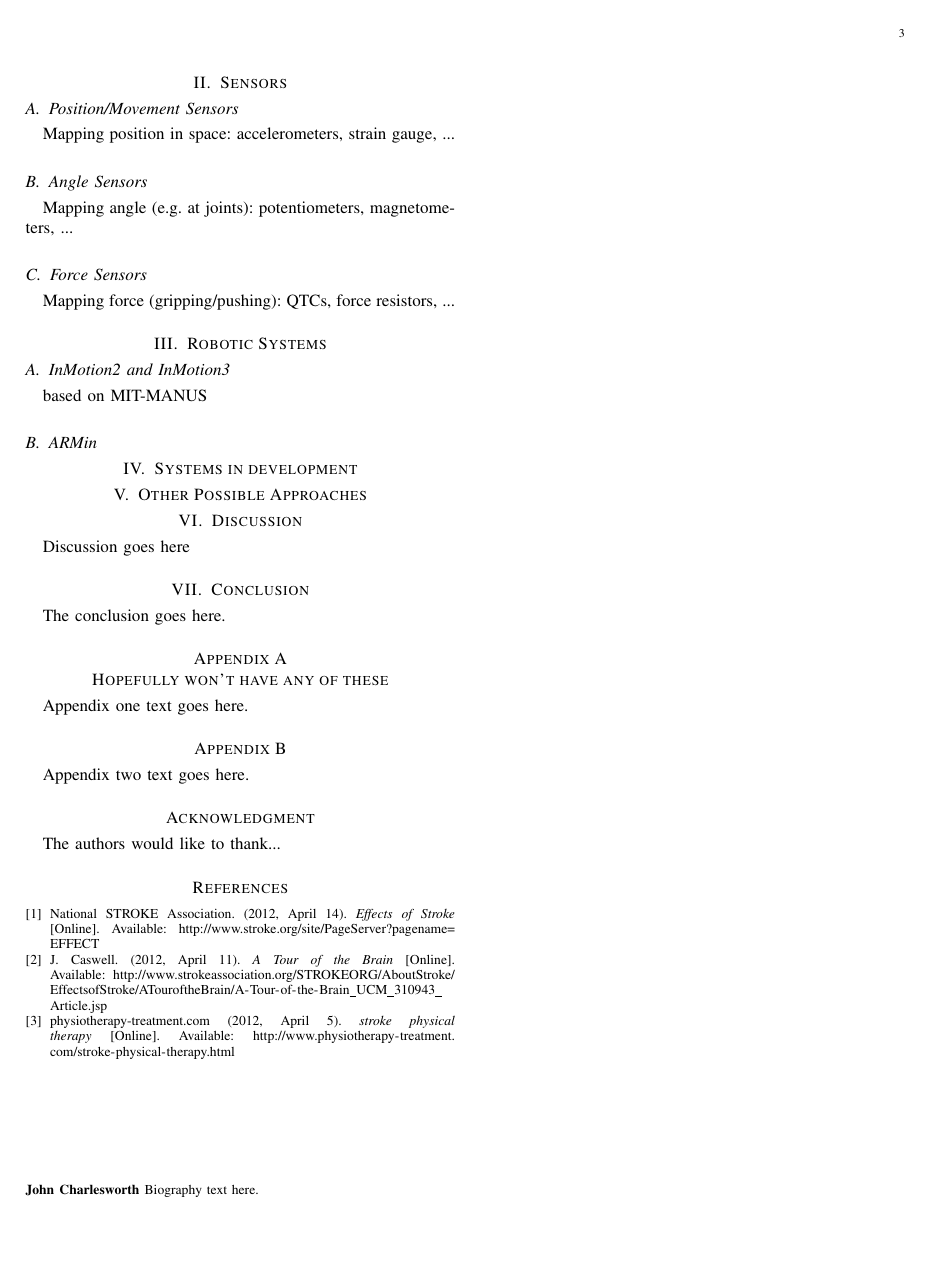
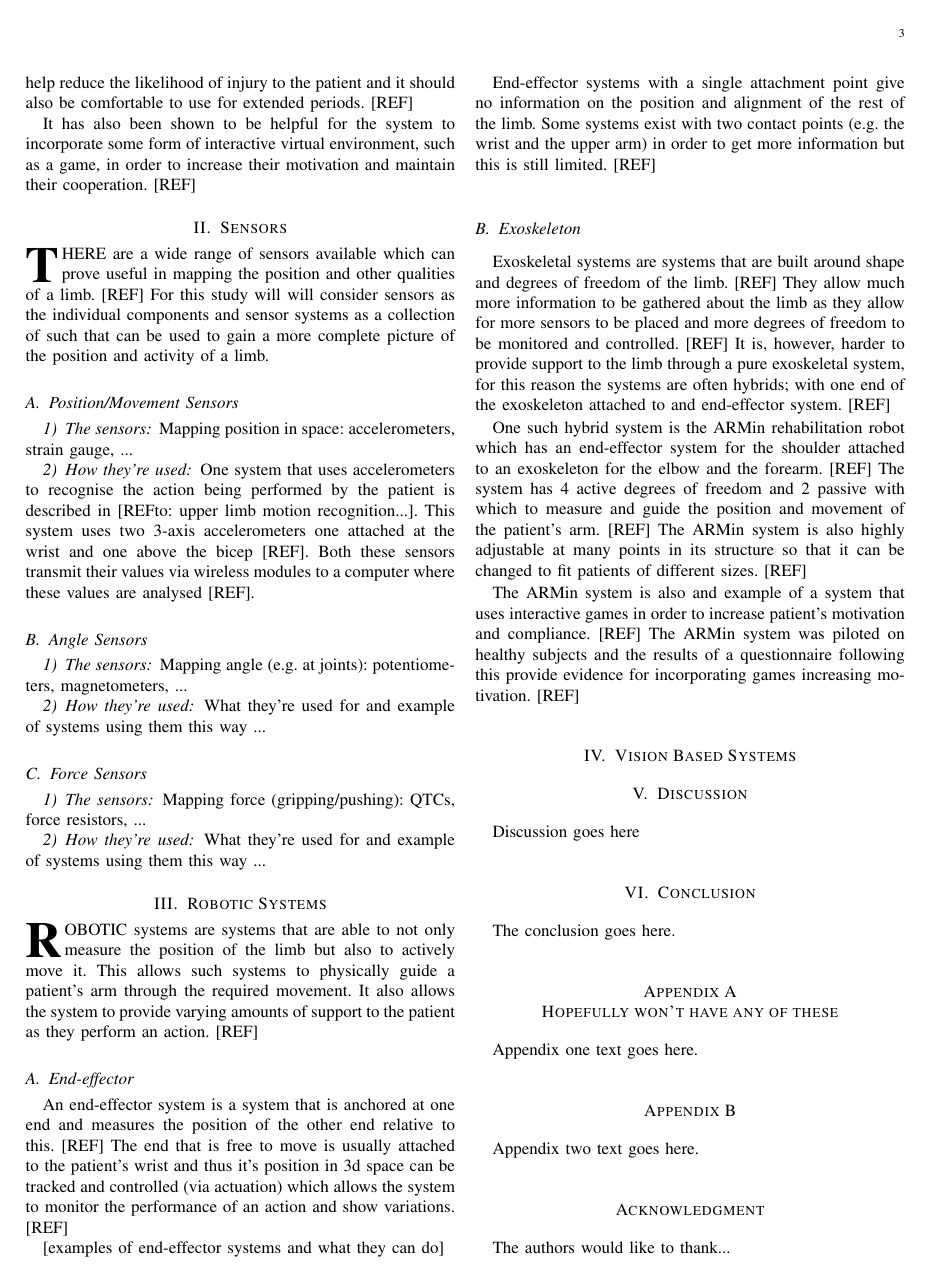
Before and after one commit to jgac1g08/IRRgit, a LaTeX paper (IRRdraft.tex): page 3 of 3 before the commit and page 3 of 4 after it. Compiled offline with pdfLaTeX.

Commit message:
structure and content updated

```diff
--- a/IRRdraft.tex
+++ b/IRRdraft.tex
@@ -596,2 +602,3 @@ position of the limb (or section of limb) that it is to be used to aid in the re
 In order for the system to be more effective as a rehabilitation tool it should also be able to
 support the limb in order to help reduce the likelihood of injury to the patient and it should
+also be comfortable to use for extended periods. [REF]
@@ -601,28 +607,71 @@ It has also been shown to be helpful for the system to incorporate some form of
 virtual environment, such as a game, in order to increase their motivation and maintain
 their cooperation. [REF]
 
-\subsubsection{Challenges}
-Impersonating a physiotherapist.
+\section{Sensors}
+\IEEEPARstart{T}{here} are a wide range of sensors available which can prove useful in
+mapping the position and other qualities of a limb. [REF]  For this study will will consider sensors
+as the individual components and sensor systems as a collection of such that can be used
+to gain a more complete picture of the position and activity of a limb.
 
-\section{Sensors}
 \subsection{Position/Movement Sensors}
+\subsubsection{The sensors}
 Mapping position in space: accelerometers, strain gauge, ...
+\subsubsection{How they're used}
+One system that uses accelerometers to recognise the action being performed by the patient
+is described in [REFto: upper limb motion recognition...]. This system uses two 3-axis accelerometers
+one attached at the wrist and one above the bicep [REF]. Both these sensors transmit their
+values via wireless modules to a computer where these values are analysed [REF].
+
 \subsection{Angle Sensors}
+\subsubsection{The sensors}
 Mapping angle (e.g. at joints): potentiometers, magnetometers, ...
+\subsubsection{How they're used}
+What they're used for and example of systems using them this way ...
+
 \subsection{Force Sensors}
+\subsubsection{The sensors}
 Mapping force (gripping/pushing): QTCs, force resistors, ...
+\subsubsection{How they're used}
+What they're used for and example of systems using them this way ...
+
 
 \section{Robotic Systems}
-\subsection{InMotion2 and InMotion3}
-based on MIT-MANUS
-\subsection{ARMin}
+\IEEEPARstart{R}{obotic} systems are systems that are able to not only measure the position
+of the limb but also to actively move it. This allows such systems to physically guide a patient's
+arm through the required movement. It also allows the system to provide varying amounts of
+support to the patient as they perform an action. [REF]
 
+\subsection{End-effector}
+An end-effector system is a system that is anchored at one end and measures the position of
+the other end relative to this. [REF] The end that is free to move is usually attached to the
+patient's wrist and thus it's position in 3d space can be tracked and controlled (via actuation)
+which allows the system to monitor the performance of an action and show variations. [REF]
 
-\section{Systems in development}
+[examples of end-effector systems and what they can do]
 
+End-effector systems with a single attachment point give no information on the position and
+alignment of the rest of the limb. Some systems exist with two contact points (e.g. the wrist
+and the upper arm) in order to get more information but this is still limited. [REF]
 
+\subsection{Exoskeleton}
+Exoskeletal systems are systems that are built around shape and degrees of freedom of the limb. [REF]
+They allow much more information to be gathered about the limb as they allow for more sensors to be
+placed and more degrees of freedom to be monitored and controlled. [REF] It is, however, harder to
+provide support to the limb through a pure exoskeletal system, for this reason the systems are often
+hybrids; with one end of the exoskeleton attached to and end-effector system. [REF]
 
-\section{Other Possible Approaches}
+One such hybrid system is the ARMin rehabilitation robot which has an end-effector system for the
+shoulder attached to an exoskeleton for the elbow and the forearm. [REF] The system has 4 active
+degrees of freedom and 2 passive with which to measure and guide the position and movement of
+the patient's arm. [REF] The ARMin system is also highly adjustable at many points in its structure
+so that it can be changed to fit patients of different sizes. [REF]
+
+The ARMin system is also and example of a system that uses interactive games in order to increase
+patient's motivation and compliance. [REF] The ARMin system was piloted on healthy subjects and
+the results of a questionnaire following this provide evidence for incorporating games increasing
+motivation. [REF]
+
+\section{Vision Based Systems}
 
 % An example of a floating figure using the graphicx package.
 % Note that \label must occur AFTER (or within) \caption.
```
Also changed, not shown: IRRdraft.pdf, IRRdraft.tex (11 more changed lines), 3 other files.
